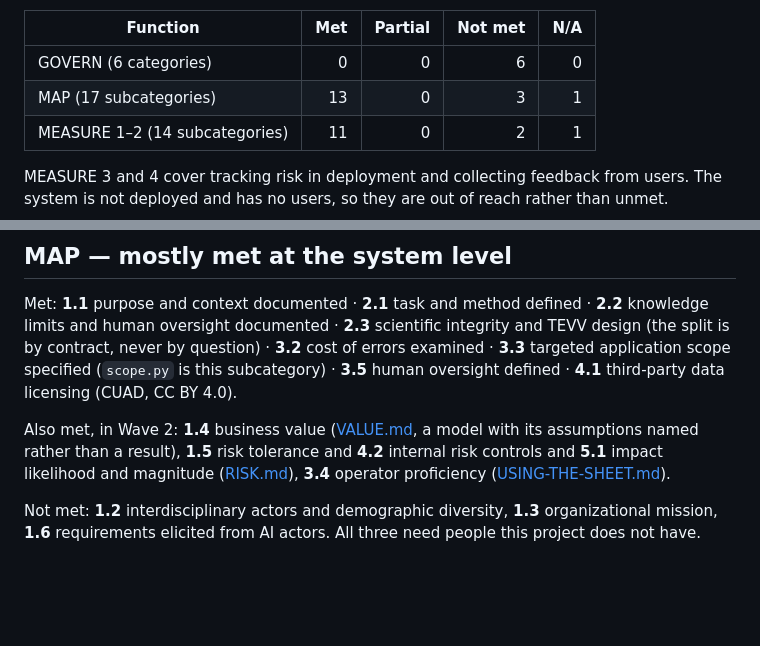
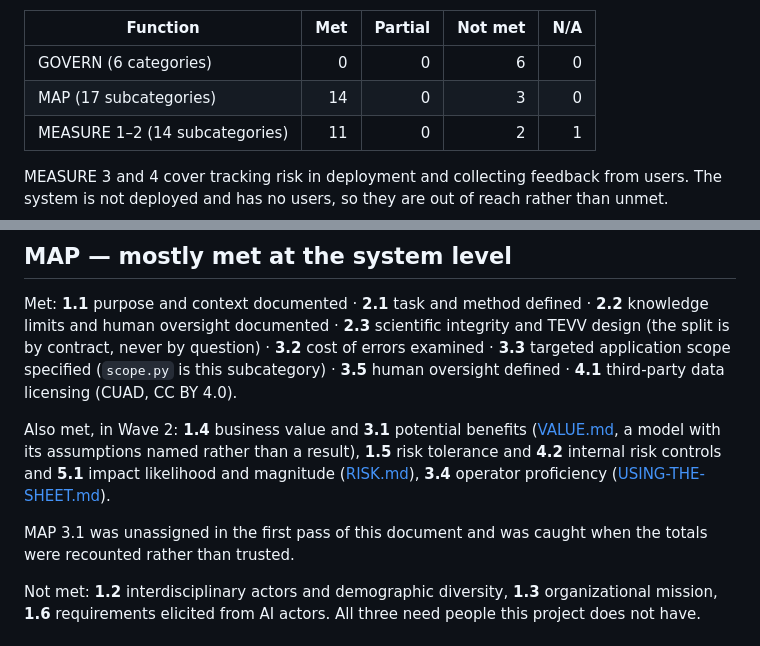
Before and after one commit to alexPantoja90210/ficha-contratos, a Markdown page: NIST-AI-RMF.md, 2 parts joined by grey strips. Drawn GitHub-style; blank space fills up the shorter version.

Commit message:
Assign MAP 3.1, which the first pass left out
Recounting the table instead of trusting it turned up a subcategory with no
status. VALUE.md already covers it: potential benefits examined and documented.
MAP now totals 17 of 17 assigned, 14 met.

Co-Authored-By: Claude Opus 5 <noreply@anthropic.com>
Claude-Session: https://claude.ai/code/session_01JqEyZxE82psmK6syfYw7FV

```diff
--- a/NIST-AI-RMF.md
+++ b/NIST-AI-RMF.md
@@ -17,7 +17,7 @@ already there.
 | Function | Met | Partial | Not met | N/A |
 |---|---:|---:|---:|---:|
 | GOVERN (6 categories) | 0 | 0 | 6 | 0 |
-| MAP (17 subcategories) | 13 | 0 | 3 | 1 |
+| MAP (17 subcategories) | 14 | 0 | 3 | 0 |
 | MEASURE 1–2 (14 subcategories) | 11 | 0 | 2 | 1 |
 
 MEASURE 3 and 4 cover tracking risk in deployment and collecting feedback from
@@ -54,11 +54,14 @@ integrity and TEVV design (the split is by contract, never by question) ·
 (`scope.py` is this subcategory) · **3.5** human oversight defined · **4.1**
 third-party data licensing (CUAD, CC BY 4.0).
 
-Also met, in Wave 2: **1.4** business value ([VALUE.md](VALUE.md), a model with
-its assumptions named rather than a result), **1.5** risk tolerance and **4.2**
-internal risk controls and **5.1** impact likelihood and magnitude
-([RISK.md](RISK.md)), **3.4** operator proficiency
+Also met, in Wave 2: **1.4** business value and **3.1** potential benefits
+([VALUE.md](VALUE.md), a model with its assumptions named rather than a result),
+**1.5** risk tolerance and **4.2** internal risk controls and **5.1** impact
+likelihood and magnitude ([RISK.md](RISK.md)), **3.4** operator proficiency
 ([USING-THE-SHEET.md](USING-THE-SHEET.md)).
+
+MAP 3.1 was unassigned in the first pass of this document and was caught when
+the totals were recounted rather than trusted.
 
 Not met: **1.2** interdisciplinary actors and demographic diversity, **1.3**
 organizational mission, **1.6** requirements elicited from AI actors. All three
```
